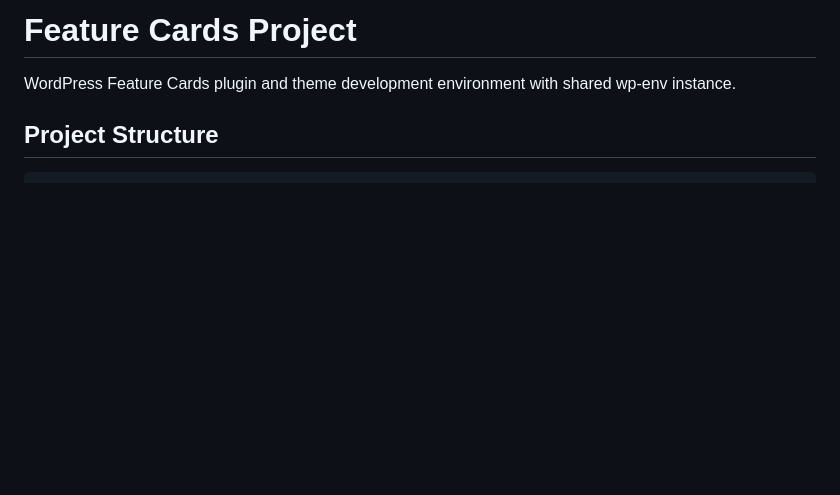
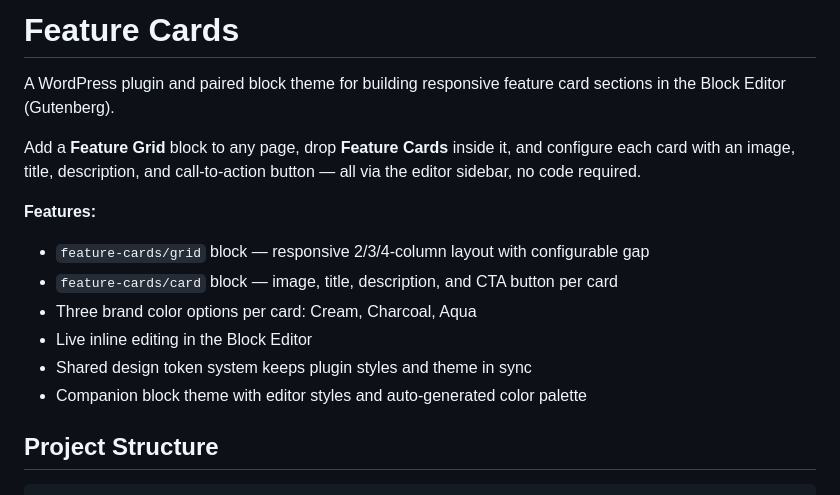
Before and after one commit to ottotur/feature-card-gutenberg, a Markdown page: README.md, the part around the change. Rendered like a GitHub page; blank space fills up the shorter version.

```diff
--- a/README.md
+++ b/README.md
@@ -1,6 +1,16 @@
-# Feature Cards Project
+# Feature Cards
 
-WordPress Feature Cards plugin and theme development environment with shared wp-env instance.
+A WordPress plugin and paired block theme for building responsive feature card sections in the Block Editor (Gutenberg).
+
+Add a **Feature Grid** block to any page, drop **Feature Cards** inside it, and configure each card with an image, title, description, and call-to-action button — all via the editor sidebar, no code required.
+
+**Features:**
+- `feature-cards/grid` block — responsive 2/3/4-column layout with configurable gap
+- `feature-cards/card` block — image, title, description, and CTA button per card
+- Three brand color options per card: Cream, Charcoal, Aqua
+- Live inline editing in the Block Editor
+- Shared design token system keeps plugin styles and theme in sync
+- Companion block theme with editor styles and auto-generated color palette
 
 ## Project Structure
 
```
